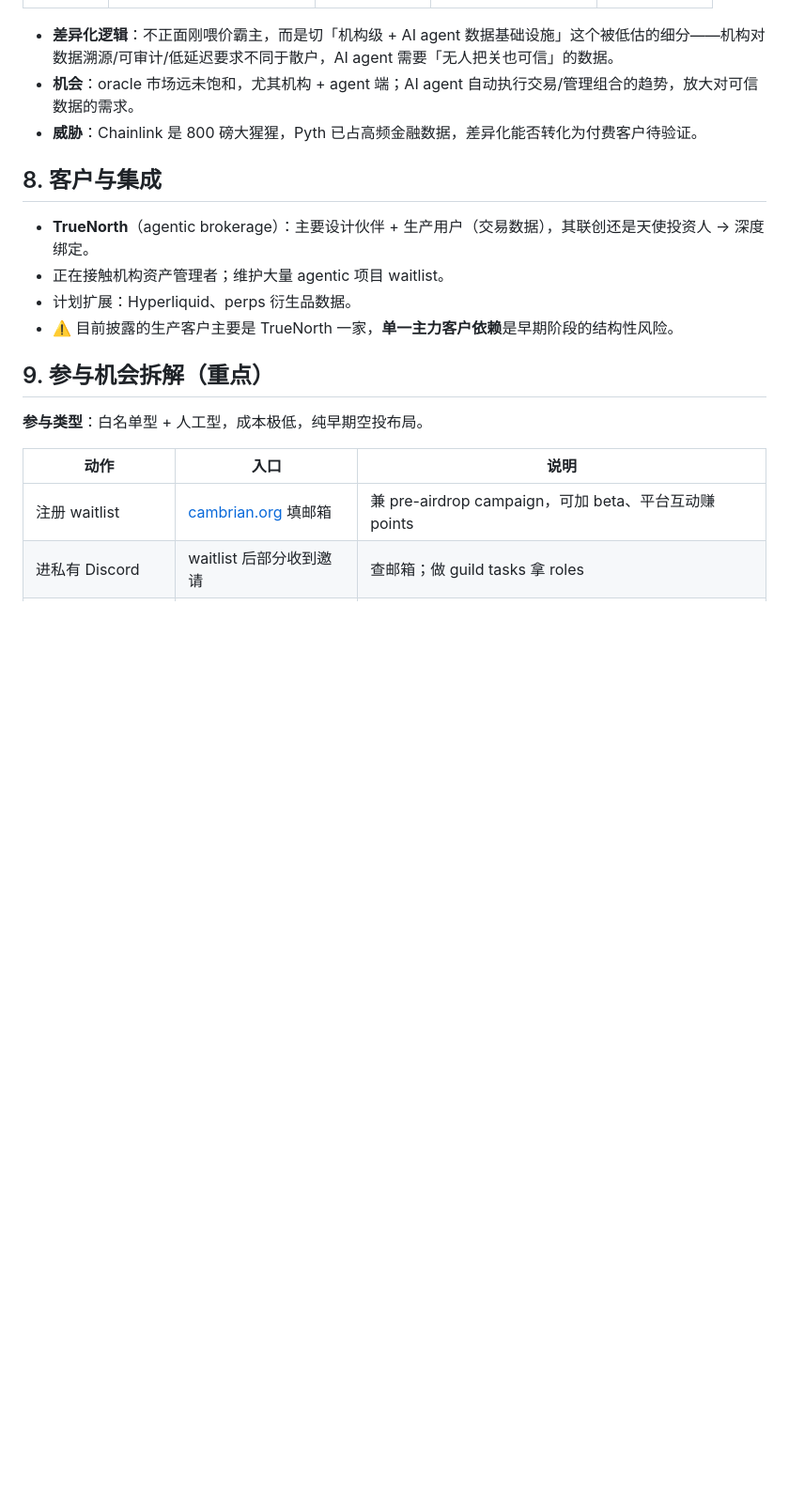
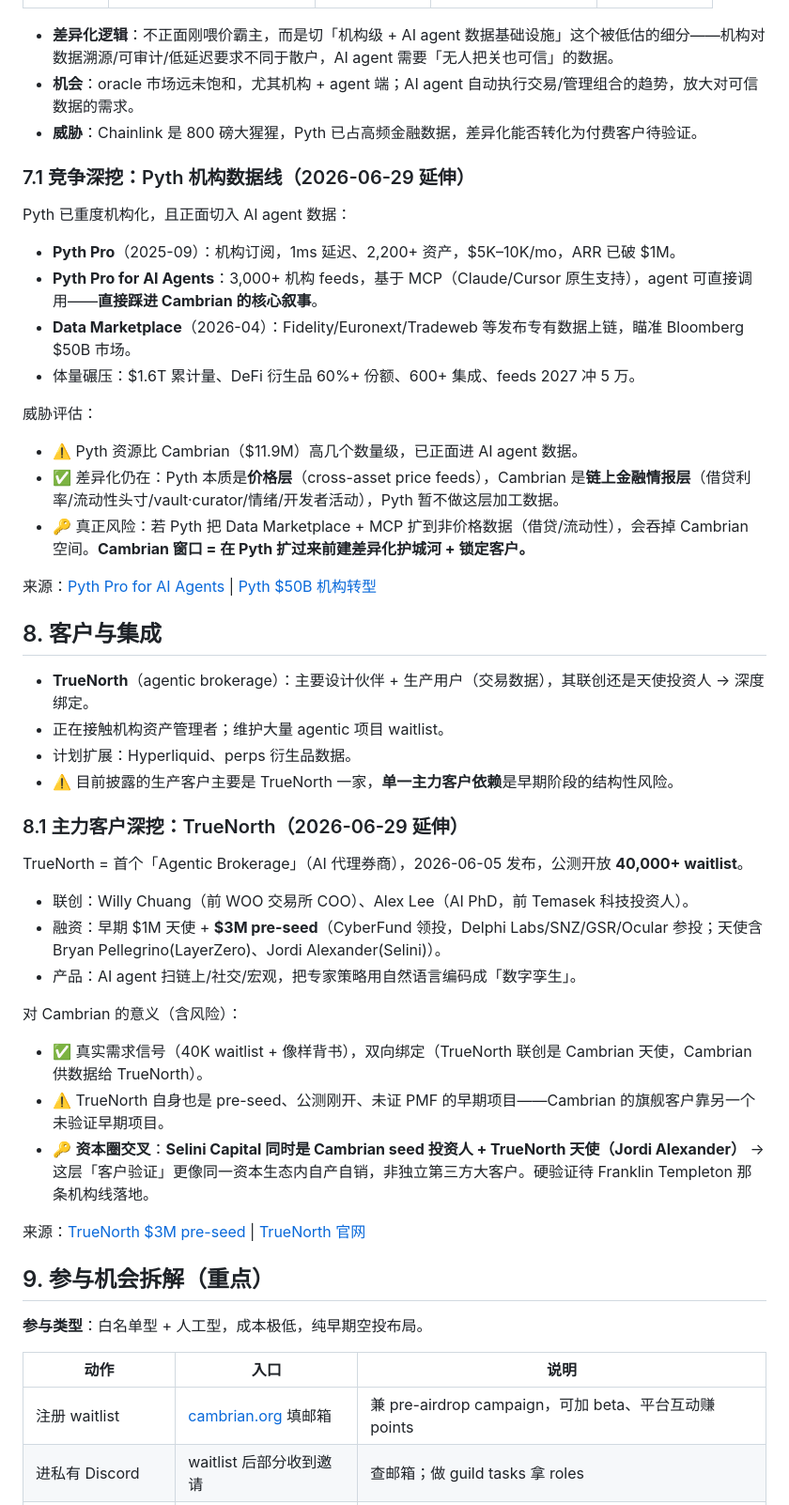
Before and after one commit to JulyWA/web3-project-tracker, a Markdown page: pre-watchlist/Cambrian Network.md, the part around one of its changes. Shown at 94% size. Drawn GitHub-style; blank space fills up the shorter version.

Commit message:
docs: update public project tracker 2026-06-30 14:06:00 CST

```diff
--- a/pre-watchlist/Cambrian Network.md
+++ b/pre-watchlist/Cambrian Network.md
@@ -93,12 +93,41 @@ Cambrian 不是传统喂价 oracle，而是面向**机构与 AI agent** 的链
 - **机会**：oracle 市场远未饱和，尤其机构 + agent 端；AI agent 自动执行交易/管理组合的趋势，放大对可信数据的需求。
 - **威胁**：Chainlink 是 800 磅大猩猩，Pyth 已占高频金融数据，差异化能否转化为付费客户待验证。
 
+### 7.1 竞争深挖：Pyth 机构数据线（2026-06-29 延伸）
+
+Pyth 已重度机构化，且正面切入 AI agent 数据：
+- **Pyth Pro**（2025-09）：机构订阅，1ms 延迟、2,200+ 资产，$5K–10K/mo，ARR 已破 $1M。
+- **Pyth Pro for AI Agents**：3,000+ 机构 feeds，基于 MCP（Claude/Cursor 原生支持），agent 可直接调用——**直接踩进 Cambrian 的核心叙事**。
+- **Data Marketplace**（2026-04）：Fidelity/Euronext/Tradeweb 等发布专有数据上链，瞄准 Bloomberg $50B 市场。
+- 体量碾压：$1.6T 累计量、DeFi 衍生品 60%+ 份额、600+ 集成、feeds 2027 冲 5 万。
+
+威胁评估：
+- ⚠️ Pyth 资源比 Cambrian（$11.9M）高几个数量级，已正面进 AI agent 数据。
+- ✅ 差异化仍在：Pyth 本质是**价格层**（cross-asset price feeds），Cambrian 是**链上金融情报层**（借贷利率/流动性头寸/vault·curator/情绪/开发者活动），Pyth 暂不做这层加工数据。
+- 🔑 真正风险：若 Pyth 把 Data Marketplace + MCP 扩到非价格数据（借贷/流动性），会吞掉 Cambrian 空间。**Cambrian 窗口 = 在 Pyth 扩过来前建差异化护城河 + 锁定客户。**
+
+来源：[Pyth Pro for AI Agents](https://www.pyth.network/blog/pyth-pro-for-ai-agents-institutional-market-data-for-autonomous-finance) | [Pyth $50B 机构转型](https://oakresearch.io/en/analyses/investigations/pyth-network-pyth-50-billion-institutional-pivot)
+
 ## 8. 客户与集成
 
 - **TrueNorth**（agentic brokerage）：主要设计伙伴 + 生产用户（交易数据），其联创还是天使投资人 → 深度绑定。
 - 正在接触机构资产管理者；维护大量 agentic 项目 waitlist。
 - 计划扩展：Hyperliquid、perps 衍生品数据。
 - ⚠️ 目前披露的生产客户主要是 TrueNorth 一家，**单一主力客户依赖**是早期阶段的结构性风险。
+
+### 8.1 主力客户深挖：TrueNorth（2026-06-29 延伸）
+
+TrueNorth = 首个「Agentic Brokerage」（AI 代理券商），2026-06-05 发布，公测开放 **40,000+ waitlist**。
+- 联创：Willy Chuang（前 WOO 交易所 COO）、Alex Lee（AI PhD，前 Temasek 科技投资人）。
+- 融资：早期 $1M 天使 + **$3M pre-seed**（CyberFund 领投，Delphi Labs/SNZ/GSR/Ocular 参投；天使含 Bryan Pellegrino(LayerZero)、Jordi Alexander(Selini)）。
+- 产品：AI agent 扫链上/社交/宏观，把专家策略用自然语言编码成「数字孪生」。
+
+对 Cambrian 的意义（含风险）：
+- ✅ 真实需求信号（40K waitlist + 像样背书），双向绑定（TrueNorth 联创是 Cambrian 天使，Cambrian 供数据给 TrueNorth）。
+- ⚠️ TrueNorth 自身也是 pre-seed、公测刚开、未证 PMF 的早期项目——Cambrian 的旗舰客户靠另一个未验证早期项目。
+- 🔑 **资本圈交叉**：**Selini Capital 同时是 Cambrian seed 投资人 + TrueNorth 天使（Jordi Alexander）** → 这层「客户验证」更像同一资本生态内自产自销，非独立第三方大客户。硬验证待 Franklin Templeton 那条机构线落地。
+
+来源：[TrueNorth $3M pre-seed](https://www.theblock.co/press-releases/381376/truenorth-raises-3m-to-build-domain-specific-ai-for-finance) | [TrueNorth 官网](https://true-north.xyz/)
 
 ## 9. 参与机会拆解（重点）
 
```
Also changed, not shown: other parts of pre-watchlist/Cambrian Network.md (+2 -0 lines).
